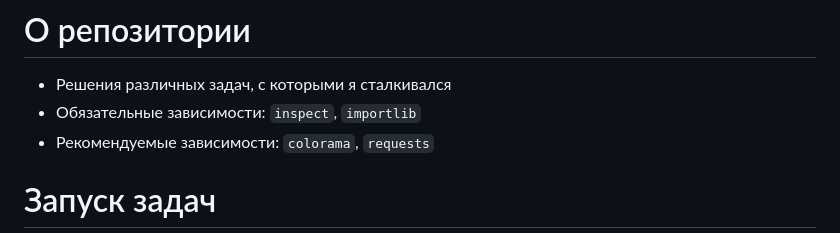
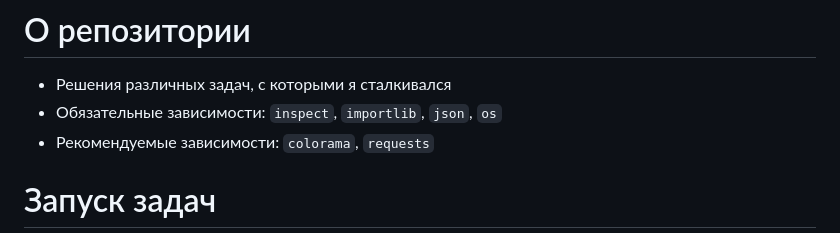
Before and after one commit to ktnk-dev/python_tasks, a Markdown page: README.md, the part around the change. Rendered like a GitHub page.

Commit message:
обновление зависимостей

```diff
--- a/README.md
+++ b/README.md
@@ -1,6 +1,6 @@
 # О репозитории
 - Решения различных задач, с которыми я сталкивался
-- Обязательные зависимости: `inspect`, `importlib`
+- Обязательные зависимости: `inspect`, `importlib`, `json`, `os`
 - Рекомендуемые зависимости: `colorama`, `requests`
 
 # Запуск задач
```
